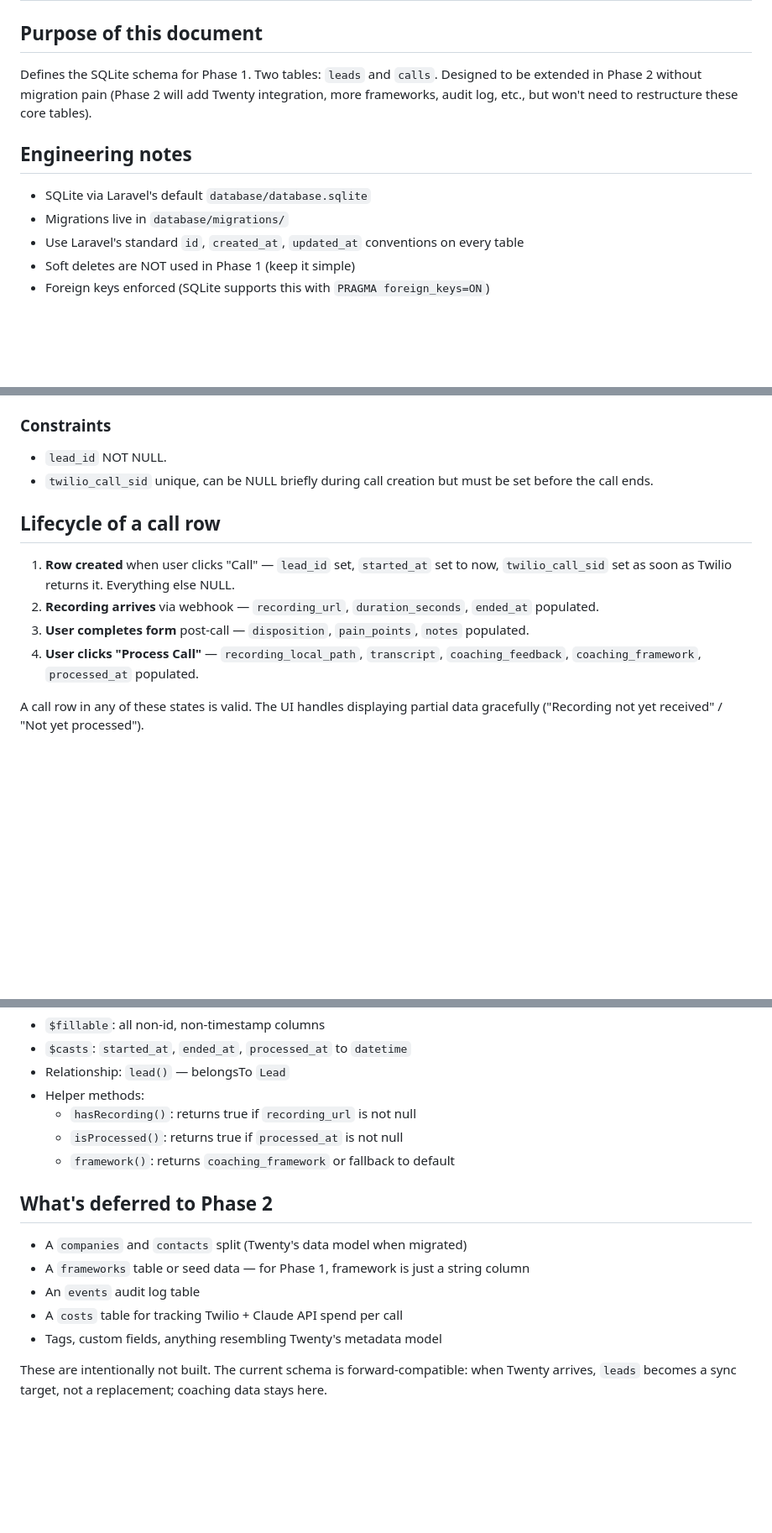
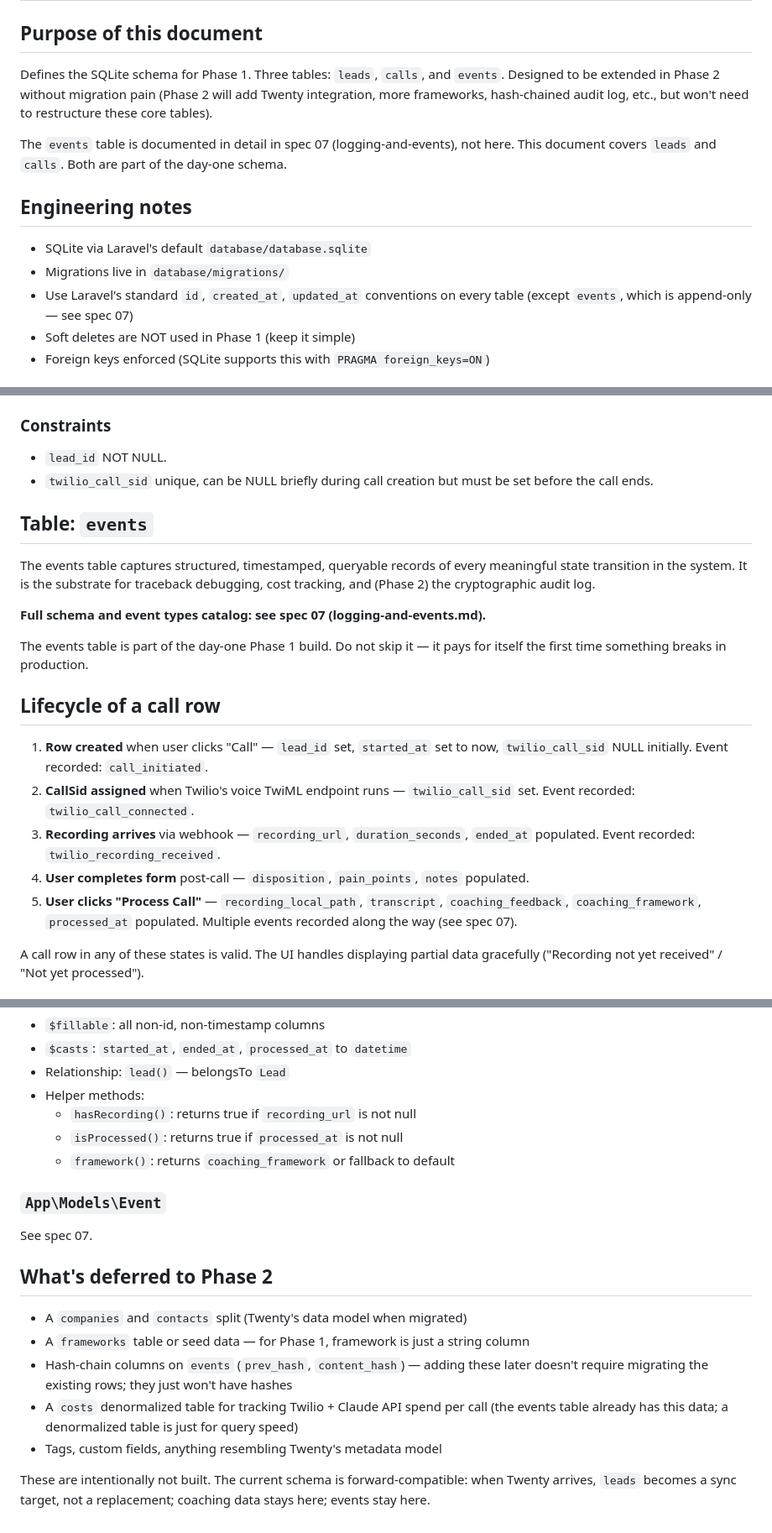
Before and after one commit to sean-roth/phonebooth, a Markdown page: docs/specs/02-data-model.md, 3 parts joined by grey strips. Shown at 84% size. Rendered like a GitHub page; blank space fills up the shorter version.

Commit message:
Update spec 02: reference events table from spec 07, integrate event recording into call lifecycle

```diff
--- a/docs/specs/02-data-model.md
+++ b/docs/specs/02-data-model.md
@@ -2,13 +2,15 @@
 
 ## Purpose of this document
 
-Defines the SQLite schema for Phase 1. Two tables: `leads` and `calls`. Designed to be extended in Phase 2 without migration pain (Phase 2 will add Twenty integration, more frameworks, audit log, etc., but won't need to restructure these core tables).
+Defines the SQLite schema for Phase 1. Three tables: `leads`, `calls`, and `events`. Designed to be extended in Phase 2 without migration pain (Phase 2 will add Twenty integration, more frameworks, hash-chained audit log, etc., but won't need to restructure these core tables).
+
+The `events` table is documented in detail in spec 07 (logging-and-events), not here. This document covers `leads` and `calls`. Both are part of the day-one schema.
 
 ## Engineering notes
 
 - SQLite via Laravel's default `database/database.sqlite`
 - Migrations live in `database/migrations/`
-- Use Laravel's standard `id`, `created_at`, `updated_at` conventions on every table
+- Use Laravel's standard `id`, `created_at`, `updated_at` conventions on every table (except `events`, which is append-only — see spec 07)
 - Soft deletes are NOT used in Phase 1 (keep it simple)
 - Foreign keys enforced (SQLite supports this with `PRAGMA foreign_keys=ON`)
 
@@ -78,12 +80,21 @@ A call is one attempt to reach a lead. One row per dialing attempt, regardless o
 - `lead_id` NOT NULL.
 - `twilio_call_sid` unique, can be NULL briefly during call creation but must be set before the call ends.
 
+## Table: `events`
+
+The events table captures structured, timestamped, queryable records of every meaningful state transition in the system. It is the substrate for traceback debugging, cost tracking, and (Phase 2) the cryptographic audit log.
+
+**Full schema and event types catalog: see spec 07 (logging-and-events.md).**
+
+The events table is part of the day-one Phase 1 build. Do not skip it — it pays for itself the first time something breaks in production.
+
 ## Lifecycle of a call row
 
-1. **Row created** when user clicks "Call" — `lead_id` set, `started_at` set to now, `twilio_call_sid` set as soon as Twilio returns it. Everything else NULL.
-2. **Recording arrives** via webhook — `recording_url`, `duration_seconds`, `ended_at` populated.
-3. **User completes form** post-call — `disposition`, `pain_points`, `notes` populated.
-4. **User clicks "Process Call"** — `recording_local_path`, `transcript`, `coaching_feedback`, `coaching_framework`, `processed_at` populated.
+1. **Row created** when user clicks "Call" — `lead_id` set, `started_at` set to now, `twilio_call_sid` NULL initially. Event recorded: `call_initiated`.
+2. **CallSid assigned** when Twilio's voice TwiML endpoint runs — `twilio_call_sid` set. Event recorded: `twilio_call_connected`.
+3. **Recording arrives** via webhook — `recording_url`, `duration_seconds`, `ended_at` populated. Event recorded: `twilio_recording_received`.
+4. **User completes form** post-call — `disposition`, `pain_points`, `notes` populated.
+5. **User clicks "Process Call"** — `recording_local_path`, `transcript`, `coaching_feedback`, `coaching_framework`, `processed_at` populated. Multiple events recorded along the way (see spec 07).
 
 A call row in any of these states is valid. The UI handles displaying partial data gracefully ("Recording not yet received" / "Not yet processed").
 
@@ -128,12 +140,15 @@ The Engineer should run `php artisan migrate` on a fresh SQLite database after c
   - `isProcessed()`: returns true if `processed_at` is not null
   - `framework()`: returns `coaching_framework` or fallback to default
 
+### `App\Models\Event`
+See spec 07.
+
 ## What's deferred to Phase 2
 
 - A `companies` and `contacts` split (Twenty's data model when migrated)
 - A `frameworks` table or seed data — for Phase 1, framework is just a string column
-- An `events` audit log table
-- A `costs` table for tracking Twilio + Claude API spend per call
+- Hash-chain columns on `events` (`prev_hash`, `content_hash`) — adding these later doesn't require migrating the existing rows; they just won't have hashes
+- A `costs` denormalized table for tracking Twilio + Claude API spend per call (the events table already has this data; a denormalized table is just for query speed)
 - Tags, custom fields, anything resembling Twenty's metadata model
 
-These are intentionally not built. The current schema is forward-compatible: when Twenty arrives, `leads` becomes a sync target, not a replacement; coaching data stays here.
+These are intentionally not built. The current schema is forward-compatible: when Twenty arrives, `leads` becomes a sync target, not a replacement; coaching data stays here; events stay here.
```
Also changed, not shown: other parts of docs/specs/02-data-model.md (+5 -4 lines).
